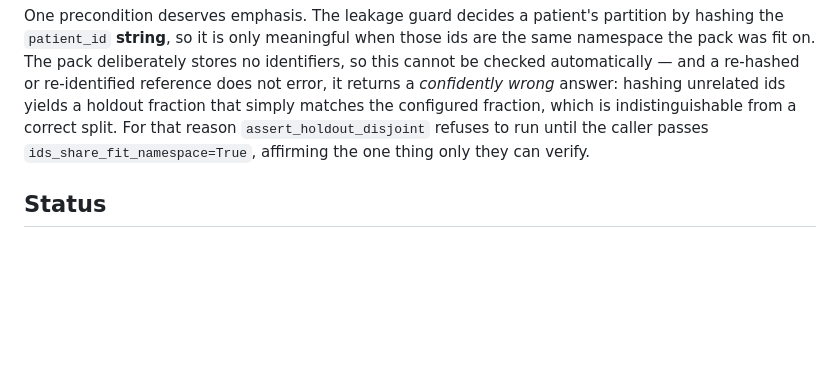
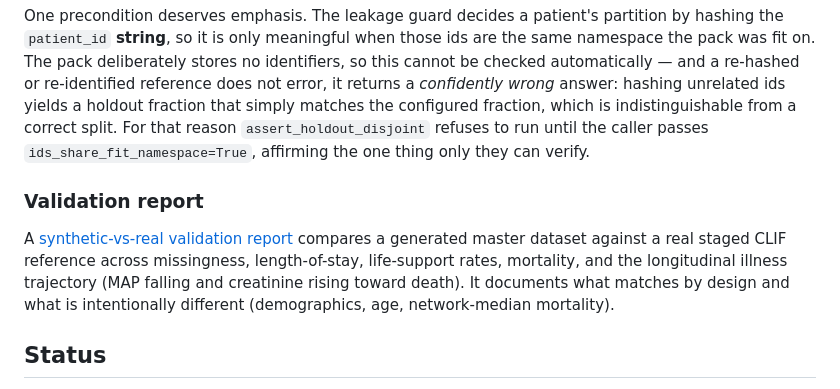
Before and after one commit to riccc-rush-lab/clif_synthetic_2.1, a Markdown page: README.md, the part around the change. Drawn GitHub-style; blank space fills up the shorter version.

Commit message:
docs: link synthetic-vs-real validation report from README (#6)
Co-authored-by: Claude Opus 4.8 <noreply@anthropic.com>

```diff
--- a/README.md
+++ b/README.md
@@ -144,6 +144,15 @@ configured fraction, which is indistinguishable from a correct split. For that
 reason `assert_holdout_disjoint` refuses to run until the caller passes
 `ids_share_fit_namespace=True`, affirming the one thing only they can verify.
 
+### Validation report
+
+A [synthetic-vs-real validation report](https://claude.ai/code/artifact/d72f6a8d-b209-469d-82ad-b99d2b9c3cc1)
+compares a generated master dataset against a real staged CLIF reference across
+missingness, length-of-stay, life-support rates, mortality, and the longitudinal
+illness trajectory (MAP falling and creatinine rising toward death). It documents
+what matches by design and what is intentionally different (demographics, age,
+network-median mortality).
+
 ## Status
 
 The fit and generate stages and all three evaluation surfaces are implemented;
```
